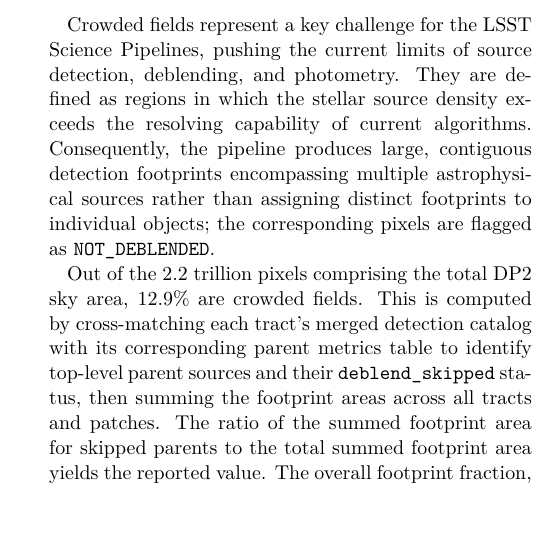
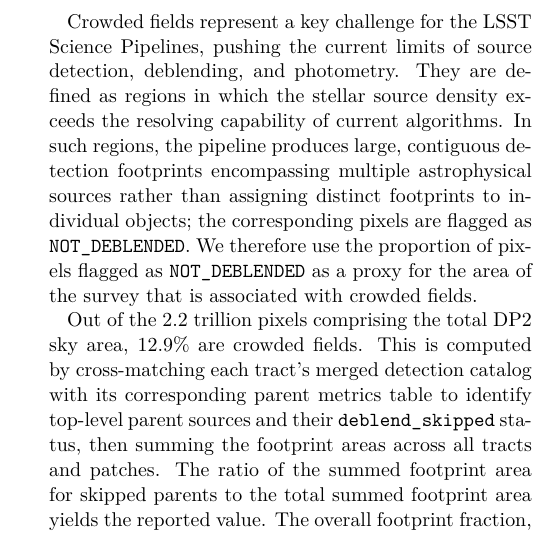
Before and after one commit to lsst/rtn-115, a LaTeX paper (RTN-115.tex, which reads sections/performance.tex): part of one column of page 3 of 5, cut so that both start at the same text. Compiled offline with XeLaTeX; a LaTeX package or settings file that is missing is left out.

Commit message:
Update sections/performance.tex
Co-authored-by: James Mullaney <j.mullaney@sheffield.ac.uk>

```diff
--- a/sections/performance.tex
+++ b/sections/performance.tex
@@ -54,7 +54,8 @@
 \subsection{Crowded Fields}
 Crowded fields represent a key challenge for the LSST Science Pipelines, pushing the current limits of source detection, deblending, and photometry.
 They are defined as regions in which the stellar source density exceeds the resolving capability of current algorithms.
-Consequently, the pipeline produces large, contiguous detection footprints encompassing multiple astrophysical sources rather than assigning distinct footprints to individual objects; the corresponding pixels are flagged as \texttt{NOT\_DEBLENDED}.
+In such regions, the pipeline produces large, contiguous detection footprints encompassing multiple astrophysical sources rather than assigning distinct footprints to individual objects; the corresponding pixels are flagged as \texttt{NOT\_DEBLENDED}.
+We therefore use the proportion of pixels flagged as \texttt{NOT\_DEBLENDED} as a proxy for the area of the survey that is associated with crowded fields.
 
 Out of the 2.2 trillion pixels comprising the total DP2 sky area, 12.9\% are crowded fields.
 This is computed by cross-matching each tract's merged detection catalog with its corresponding parent metrics table to identify top-level parent sources and their \texttt{deblend\_skipped} status, then summing the footprint areas across all tracts and patches.
```
